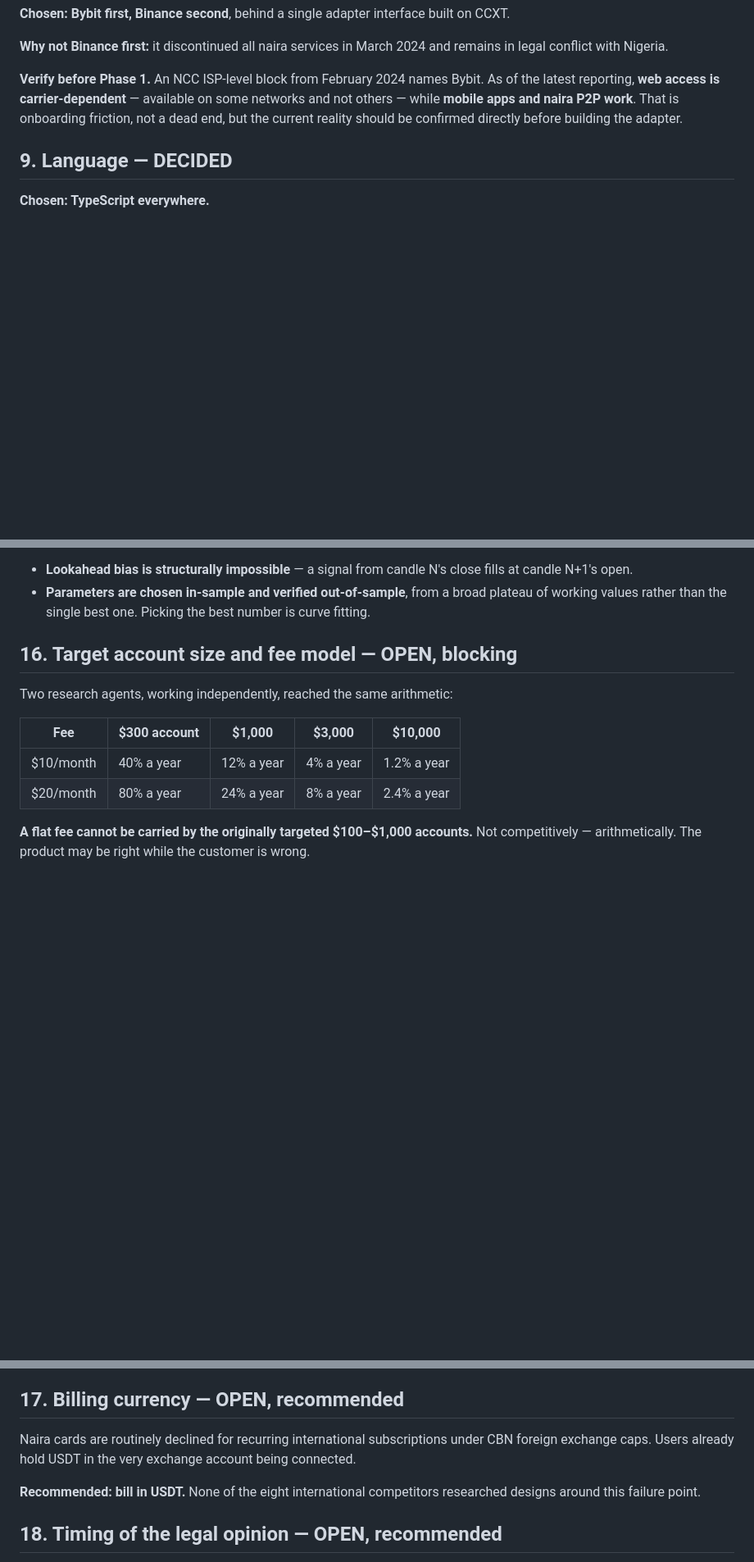
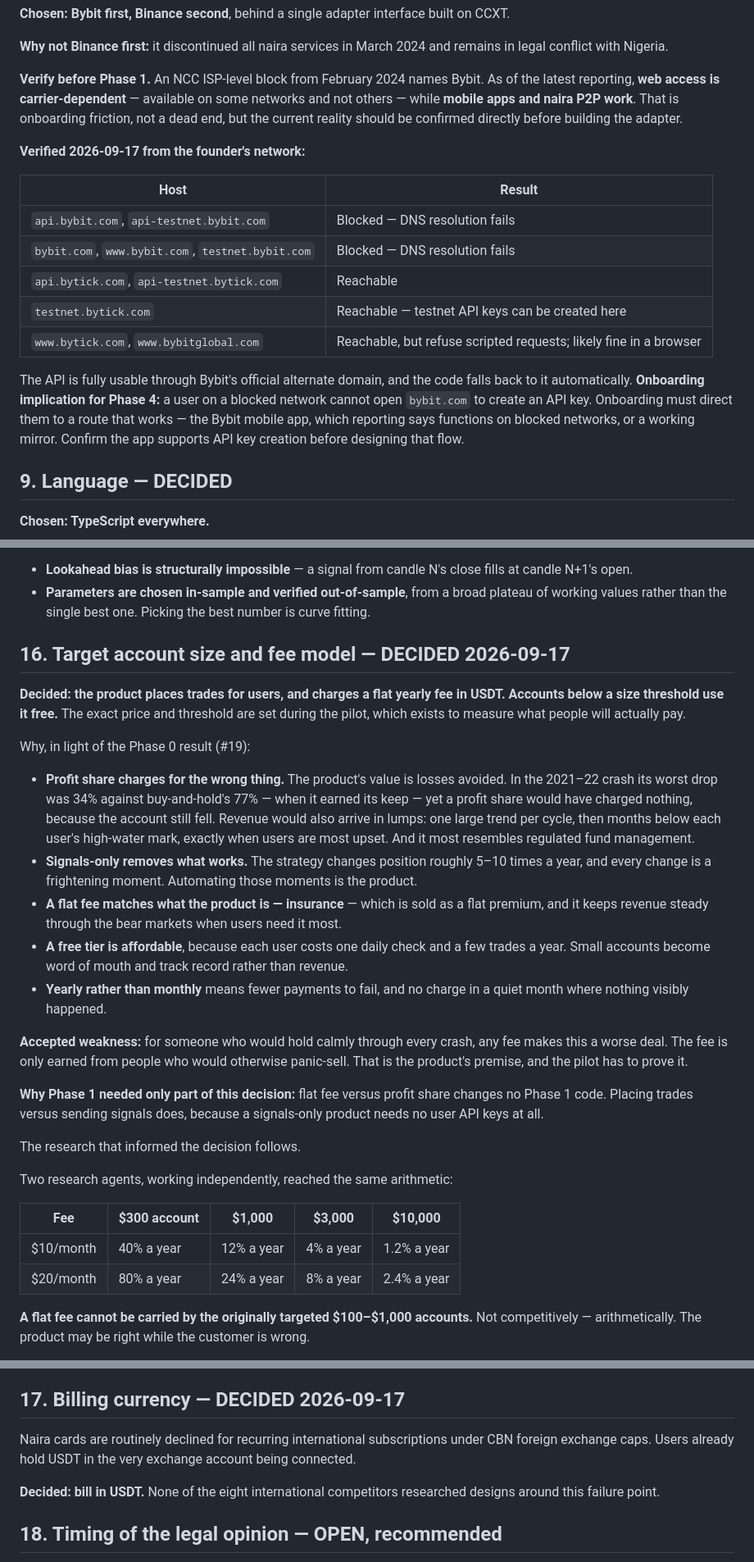
Before and after one commit to spade-codee/crypto-autotrader, a Markdown page: docs/decisions.md, 3 parts joined by grey strips. Shown at 82% size. Rendered like a GitHub page; blank space fills up the shorter version.

```diff
--- a/docs/decisions.md
+++ b/docs/decisions.md
@@ -189,6 +189,22 @@ latest reporting, **web access is carrier-dependent** — available on some netw
 others — while **mobile apps and naira P2P work**. That is onboarding friction, not a dead end,
 but the current reality should be confirmed directly before building the adapter.
 
+**Verified 2026-09-17 from the founder's network:**
+
+| Host | Result |
+|---|---|
+| `api.bybit.com`, `api-testnet.bybit.com` | Blocked — DNS resolution fails |
+| `bybit.com`, `www.bybit.com`, `testnet.bybit.com` | Blocked — DNS resolution fails |
+| `api.bytick.com`, `api-testnet.bytick.com` | Reachable |
+| `testnet.bytick.com` | Reachable — testnet API keys can be created here |
+| `www.bytick.com`, `www.bybitglobal.com` | Reachable, but refuse scripted requests; likely fine in a browser |
+
+The API is fully usable through Bybit's official alternate domain, and the code falls back to
+it automatically. **Onboarding implication for Phase 4:** a user on a blocked network cannot
+open `bybit.com` to create an API key. Onboarding must direct them to a route that works —
+the Bybit mobile app, which reporting says functions on blocked networks, or a working mirror.
+Confirm the app supports API key creation before designing that flow.
+
 ## 9. Language — DECIDED
 
 **Chosen: TypeScript everywhere.**
@@ -317,7 +333,38 @@ Two properties of that plan matter most:
 - **Parameters are chosen in-sample and verified out-of-sample**, from a broad plateau of
   working values rather than the single best one. Picking the best number is curve fitting.
 
-## 16. Target account size and fee model — OPEN, blocking
+## 16. Target account size and fee model — DECIDED 2026-09-17
+
+**Decided: the product places trades for users, and charges a flat yearly fee in USDT.
+Accounts below a size threshold use it free.** The exact price and threshold are set during
+the pilot, which exists to measure what people will actually pay.
+
+Why, in light of the Phase 0 result (#19):
+
+- **Profit share charges for the wrong thing.** The product's value is losses avoided. In the
+  2021–22 crash its worst drop was 34% against buy-and-hold's 77% — when it earned its keep —
+  yet a profit share would have charged nothing, because the account still fell. Revenue would
+  also arrive in lumps: one large trend per cycle, then months below each user's high-water
+  mark, exactly when users are most upset. And it most resembles regulated fund management.
+- **Signals-only removes what works.** The strategy changes position roughly 5–10 times a
+  year, and every change is a frightening moment. Automating those moments is the product.
+- **A flat fee matches what the product is — insurance** — which is sold as a flat premium,
+  and it keeps revenue steady through the bear markets when users need it most.
+- **A free tier is affordable**, because each user costs one daily check and a few trades a
+  year. Small accounts become word of mouth and track record rather than revenue.
+- **Yearly rather than monthly** means fewer payments to fail, and no charge in a quiet month
+  where nothing visibly happened.
+
+**Accepted weakness:** for someone who would hold calmly through every crash, any fee makes
+this a worse deal. The fee is only earned from people who would otherwise panic-sell. That is
+the product's premise, and the pilot has to prove it.
+
+**Why Phase 1 needed only part of this decision:** flat fee versus profit share changes no
+Phase 1 code. Placing trades versus sending signals does, because a signals-only product needs
+no user API keys at all.
+
+The research that informed the decision follows.
+
 
 Two research agents, working independently, reached the same arithmetic:
 
@@ -359,12 +406,12 @@ OKX's Signal Bot plus a TradingView webhook can replicate it — so the value is
 a verifiable track record, and local distribution. The likeliest long-term threat is Bybit or
 Bitget shipping a Nigerian-marketed spot-trend template.
 
-## 17. Billing currency — OPEN, recommended
+## 17. Billing currency — DECIDED 2026-09-17
 
 Naira cards are routinely declined for recurring international subscriptions under CBN foreign
 exchange caps. Users already hold USDT in the very exchange account being connected.
 
-**Recommended: bill in USDT.** None of the eight international competitors researched designs
+**Decided: bill in USDT.** None of the eight international competitors researched designs
 around this failure point.
 
 ## 18. Timing of the legal opinion — OPEN, recommended
```
Also changed, not shown: other parts of docs/decisions.md (+5 -5 lines), CLAUDE.md (+15 -12 lines), 1 other file.
